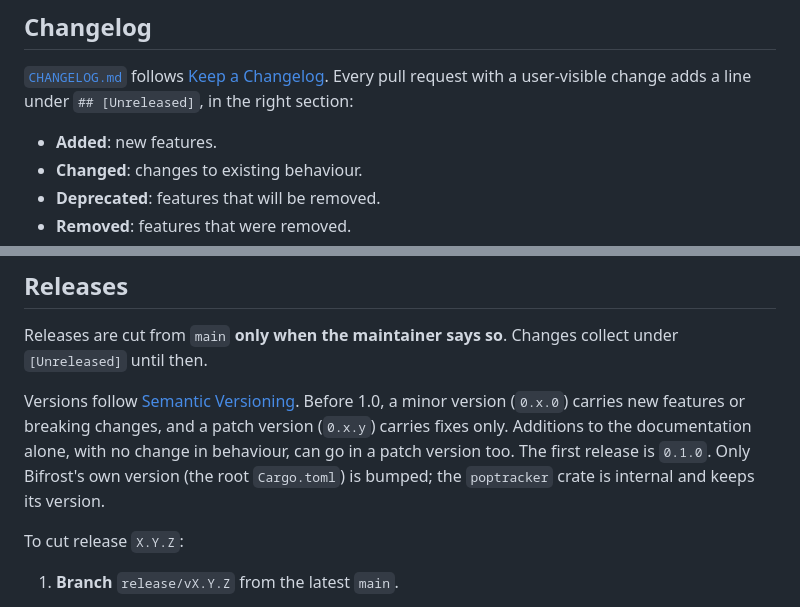
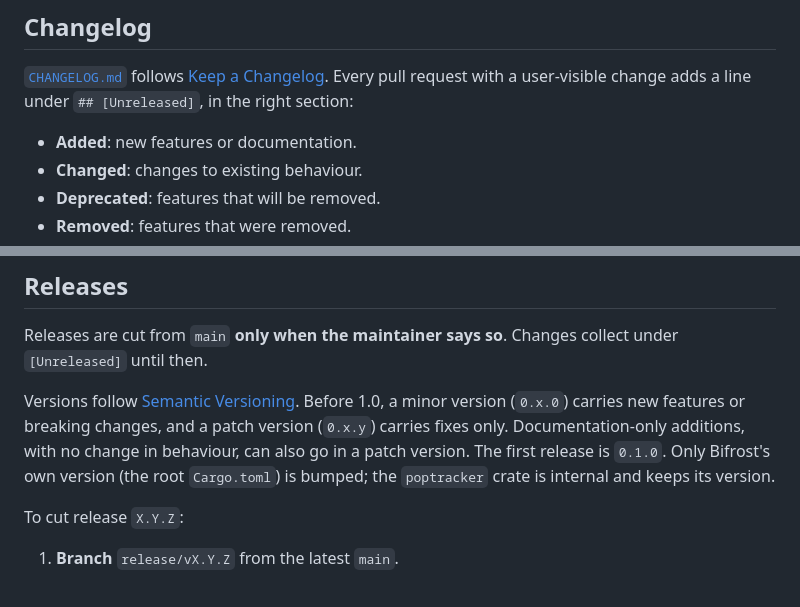
Before and after one commit to vidarrio/bifrost, a Markdown page: CONTRIBUTING.md, 2 parts joined by grey strips. GitHub-like rendering.

```diff
--- a/CONTRIBUTING.md
+++ b/CONTRIBUTING.md
@@ -50,7 +50,7 @@ tool attribution trailers such as `Co-Authored-By` or "Generated with"; the
 with a user-visible change adds a line under `## [Unreleased]`, in the right
 section:
 
-- **Added**: new features.
+- **Added**: new features or documentation.
 - **Changed**: changes to existing behaviour.
 - **Deprecated**: features that will be removed.
 - **Removed**: features that were removed.
@@ -191,10 +191,10 @@ collect under `[Unreleased]` until then.
 
 Versions follow [Semantic Versioning](https://semver.org/). Before 1.0, a minor
 version (`0.x.0`) carries new features or breaking changes, and a patch version
-(`0.x.y`) carries fixes only. Additions to the documentation alone, with no
-change in behaviour, can go in a patch version too. The first release is
-`0.1.0`. Only Bifrost's own version (the root `Cargo.toml`) is bumped; the
-`poptracker` crate is internal and keeps its version.
+(`0.x.y`) carries fixes only. Documentation-only additions, with no change in
+behaviour, can also go in a patch version. The first release is `0.1.0`. Only
+Bifrost's own version (the root `Cargo.toml`) is bumped; the `poptracker` crate
+is internal and keeps its version.
 
 To cut release `X.Y.Z`:
 
```
Also changed, not shown: docs/USER_GUIDE.md (+4 -4 lines).
